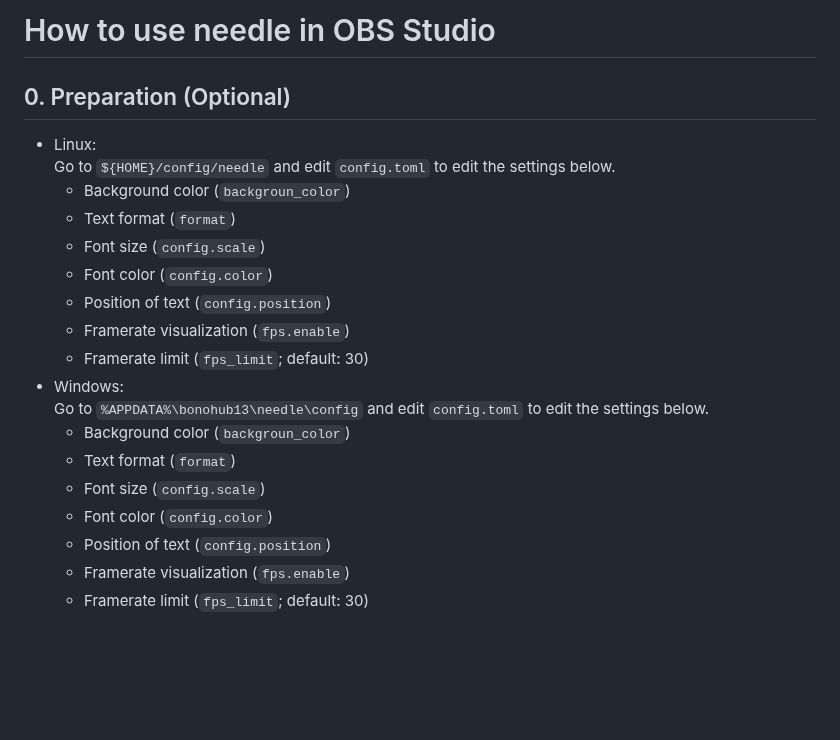
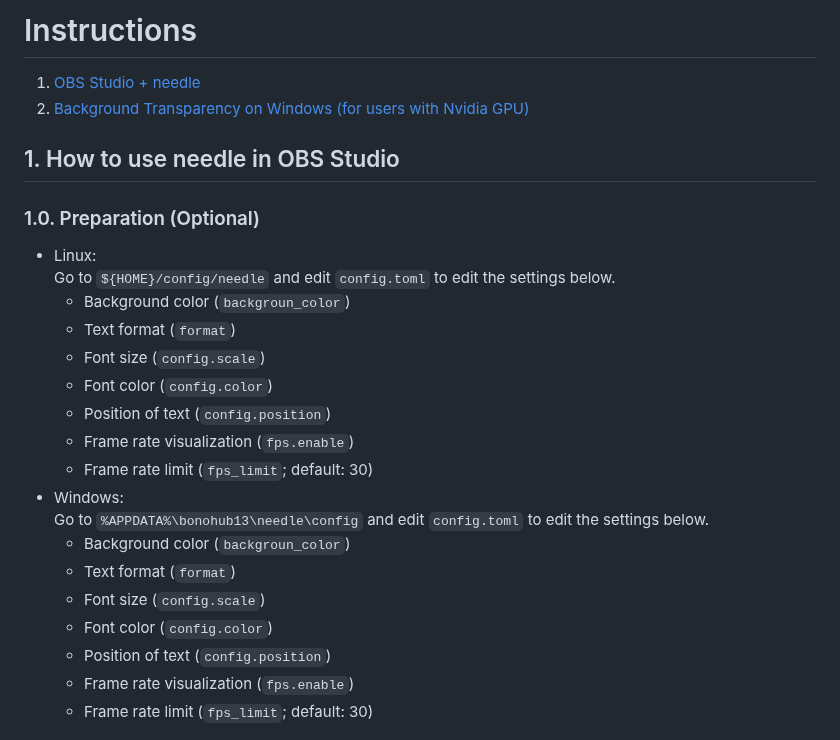
Before and after one commit to bonohub13/needle, a Markdown page: doc/INSTRUCTIONS.md, the part around one of its changes. Rendered like a GitHub page; blank space fills up the shorter version.

```diff
--- a/doc/INSTRUCTIONS.md
+++ b/doc/INSTRUCTIONS.md
@@ -1,5 +1,9 @@
-# How to use needle in OBS Studio
-## 0. Preparation (Optional)
+# Instructions
+1. [OBS Studio + needle](#needle+OBS_Studio)
+2. [Background Transparency on Windows (for users with Nvidia GPU)](#BackgroundTransparency)
+
+## 1. How to use needle in OBS Studio<a name="needle+OBS_Studio"></a>
+### 1.0. Preparation (Optional)
 - Linux: \
 Go to `${HOME}/config/needle` and edit `config.toml` to edit the settings below.
     - Background color (`backgroun_color`)
@@ -7,8 +11,8 @@ Go to `${HOME}/config/needle` and edit `config.toml` to edit the settings below.
     - Font size (`config.scale`)
     - Font color (`config.color`)
     - Position of text (`config.position`)
-    - Framerate visualization (`fps.enable`)
-    - Framerate limit (`fps_limit`; default: 30)
+    - Frame rate visualization (`fps.enable`)
+    - Frame rate limit (`fps_limit`; default: 30)
 - Windows: \
 Go to `%APPDATA%\bonohub13\needle\config` and edit `config.toml` to edit the settings below.
     - Background color (`backgroun_color`)
@@ -16,8 +20,8 @@ Go to `%APPDATA%\bonohub13\needle\config` and edit `config.toml` to edit the set
     - Font size (`config.scale`)
     - Font color (`config.color`)
     - Position of text (`config.position`)
-    - Framerate visualization (`fps.enable`)
-    - Framerate limit (`fps_limit`; default: 30)
+    - Frame rate visualization (`fps.enable`)
+    - Frame rate limit (`fps_limit`; default: 30)
 
 ![Example of Customizing needle](resources/common/edit_config.png)
 
```
Also changed, not shown: other parts of doc/INSTRUCTIONS.md (+14 -1 lines), README.md (+3 -1 lines), doc/INSTRUCTIONS_JP.md (+20 -3 lines), doc/resources/common/2-1-1_NvidiaControlPanel.png (added), doc/resources/en/2-1-2_Manage3dResources.png (added), doc/resources/en/2-1-3_RenderMethod.png (added), doc/resources/jp/2-1-2_Manage3dResources_JP.png (added), doc/resources/jp/2-1-3_RenderMethod_JP.png (added).
